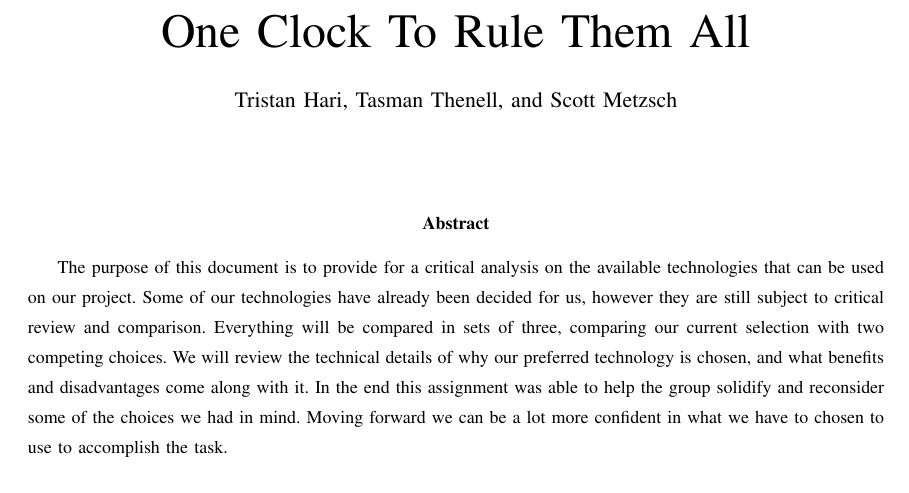
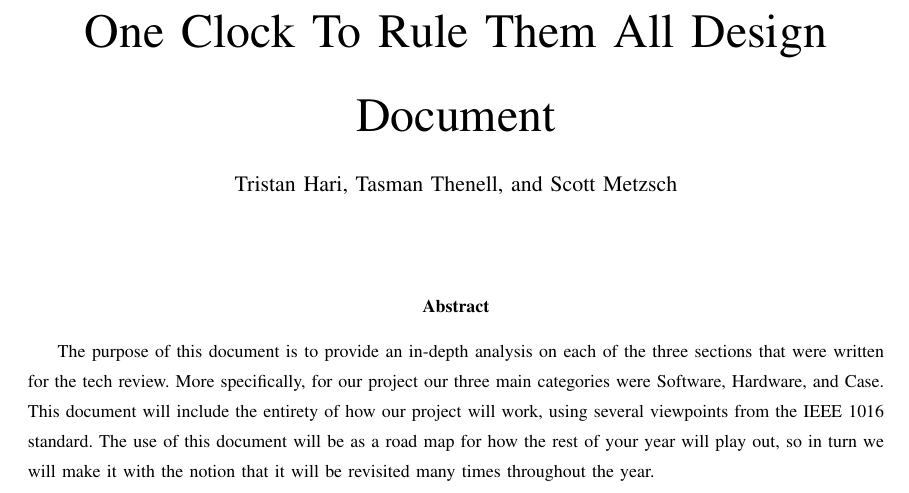
Before and after one commit to kptristan24/OneClockToRuleThemAll, a LaTeX paper (tecReviewDoc/doc.tex): part of page 1 of 10, cut so that both start at the same text. Compiled offline with pdfLaTeX; a missing font is replaced by an installed copy or a similar font; a LaTeX package or settings file that is missing is left out.

Commit message:
Added abstract and title

```diff
--- a/tecReviewDoc/doc.tex
+++ b/tecReviewDoc/doc.tex
@@ -14,16 +14,14 @@
 \graphicspath{ {} }
 \begin{document}
 \pagenumbering{gobble}
-\title{One Clock To Rule Them All}
+\title{One Clock To Rule Them All Design Document}
 \author{Tristan Hari, Tasman Thenell, and Scott Metzsch}
 \maketitle
 \begin{abstract}
-The purpose of this document is to provide for a critical analysis on the available technologies that can be used on our project.
-Some of our technologies have already been decided for us, however they are still subject to critical review and comparison.
-Everything will be compared in sets of three, comparing our current selection with two competing choices.
-We will review the technical details of why our preferred technology is chosen, and what benefits and disadvantages come along with it.
-In the end this assignment was able to help the group solidify and reconsider some of the choices we had in mind.
-Moving forward we can be a lot more confident in what we have to chosen to use to accomplish the task.
+The purpose of this document is to provide an in-depth analysis on each of the three sections that were written for the tech review.
+More specifically, for our project our three main categories were Software, Hardware, and Case.
+This document will include the entirety of how our project will work, using several viewpoints from the IEEE 1016 standard.
+The use of this document will be as a road map for how the rest of your year will play out, so in turn we will make it with the notion that it will be revisited many times throughout the year.
 \end{abstract}
 
 \newpage
```
